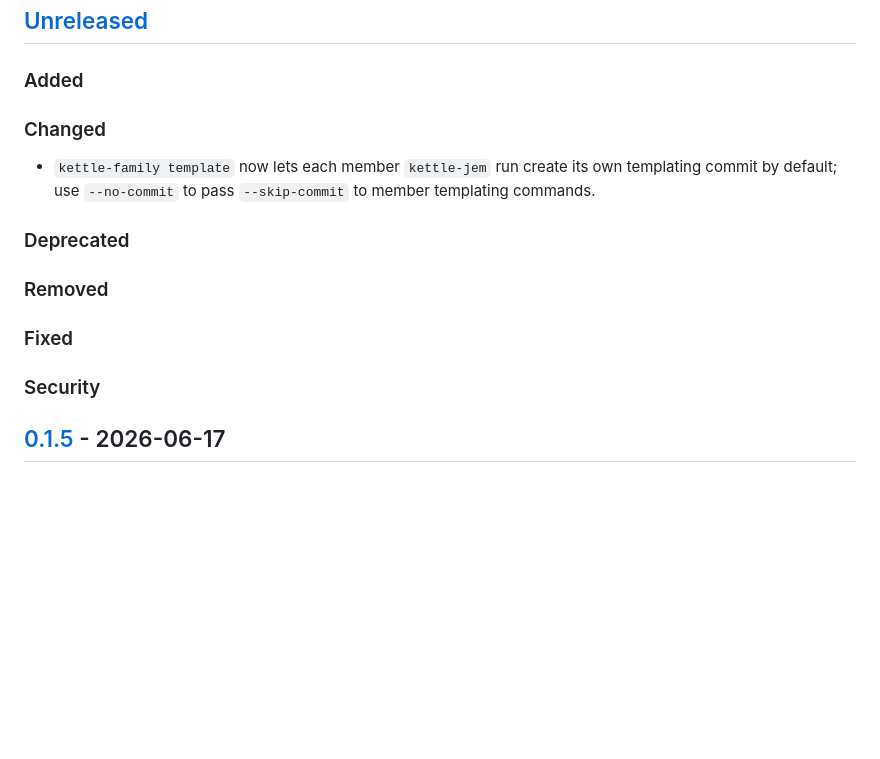
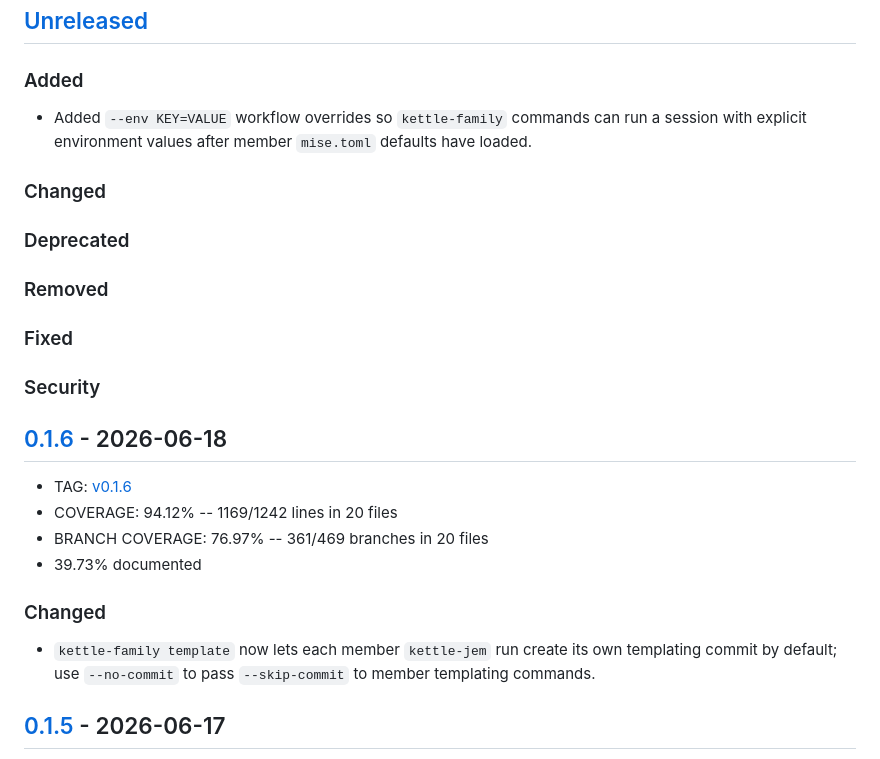
Before and after one commit to kettle-dev/kettle-family, a Markdown page: CHANGELOG.md, the part around one of its changes. Rendered like a GitHub page; blank space fills up the shorter version.

Commit message:
📝 Document workflow env overrides

```diff
--- a/CHANGELOG.md
+++ b/CHANGELOG.md
@@ -20,11 +20,11 @@ Please file a bug if you notice a violation of semantic versioning.
 
 ### Added
 
+- Added `--env KEY=VALUE` workflow overrides so `kettle-family` commands can
+  run a session with explicit environment values after member `mise.toml`
+  defaults have loaded.
+
 ### Changed
-
-- `kettle-family template` now lets each member `kettle-jem` run create its own
-  templating commit by default; use `--no-commit` to pass `--skip-commit` to
-  member templating commands.
 
 ### Deprecated
 
@@ -33,6 +33,19 @@ Please file a bug if you notice a violation of semantic versioning.
 ### Fixed
 
 ### Security
+
+## [0.1.6] - 2026-06-18
+
+- TAG: [v0.1.6][0.1.6t]
+- COVERAGE: 94.12% -- 1169/1242 lines in 20 files
+- BRANCH COVERAGE: 76.97% -- 361/469 branches in 20 files
+- 39.73% documented
+
+### Changed
+
+- `kettle-family template` now lets each member `kettle-jem` run create its own
+  templating commit by default; use `--no-commit` to pass `--skip-commit` to
+  member templating commands.
 
 ## [0.1.5] - 2026-06-17
 
```
Also changed, not shown: other parts of CHANGELOG.md (+3 -1 lines).
